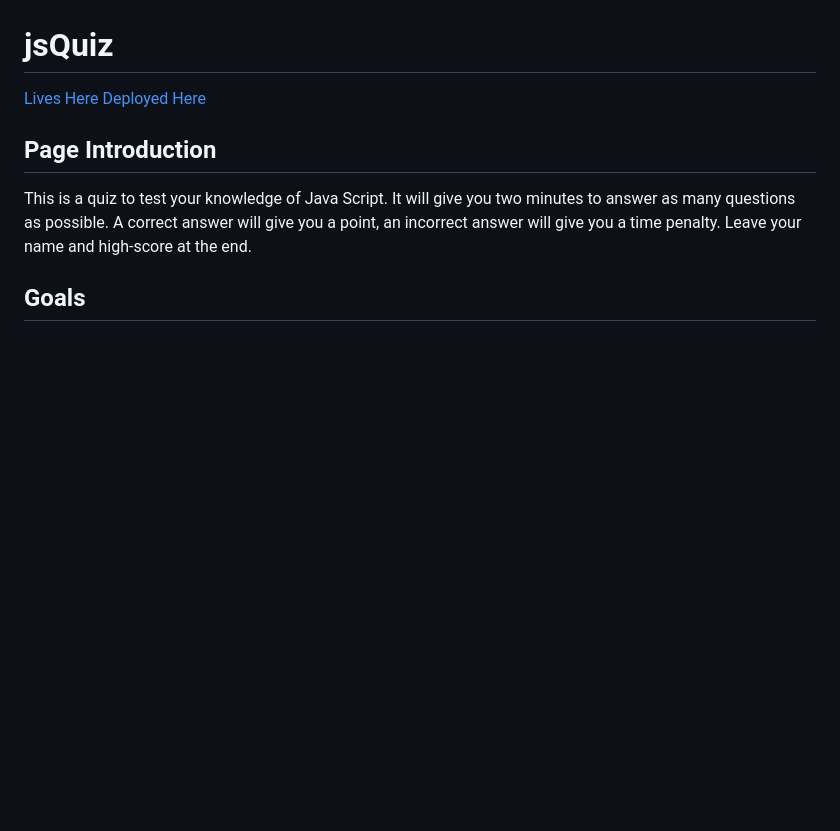
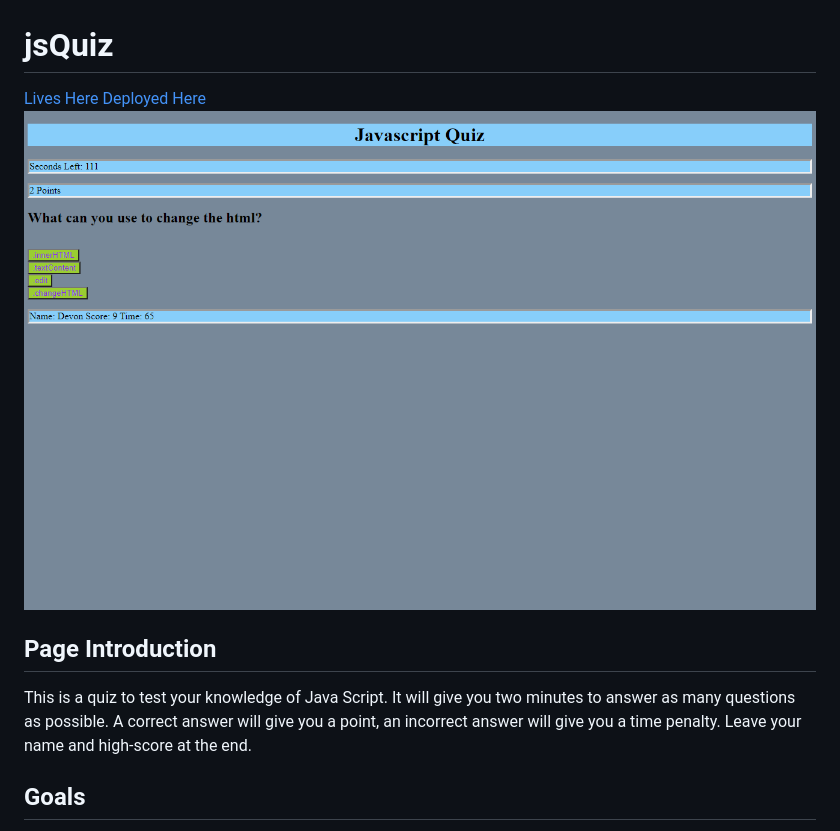
Before and after one commit to devonp702/jsQuiz, a Markdown page: README.md, the part around the change. Rendered like a GitHub page; pictures changed too: screenshot.png (added); blank space fills up the shorter version.

```diff
--- a/README.md
+++ b/README.md
@@ -1,6 +1,8 @@
 # jsQuiz
 [Lives Here](https://github.com/devonp702/jsQuiz)
 [Deployed Here](https://devonp702.github.io/jsQuiz/)
+![screenshot](screenshot.png)
+
 ## Page Introduction
 This is a quiz to test your knowledge of Java Script. It will give you two minutes to answer as many questions as possible. A correct answer will give you a point, an incorrect answer will give you a time penalty. Leave your name and high-score at the end.
 
```
